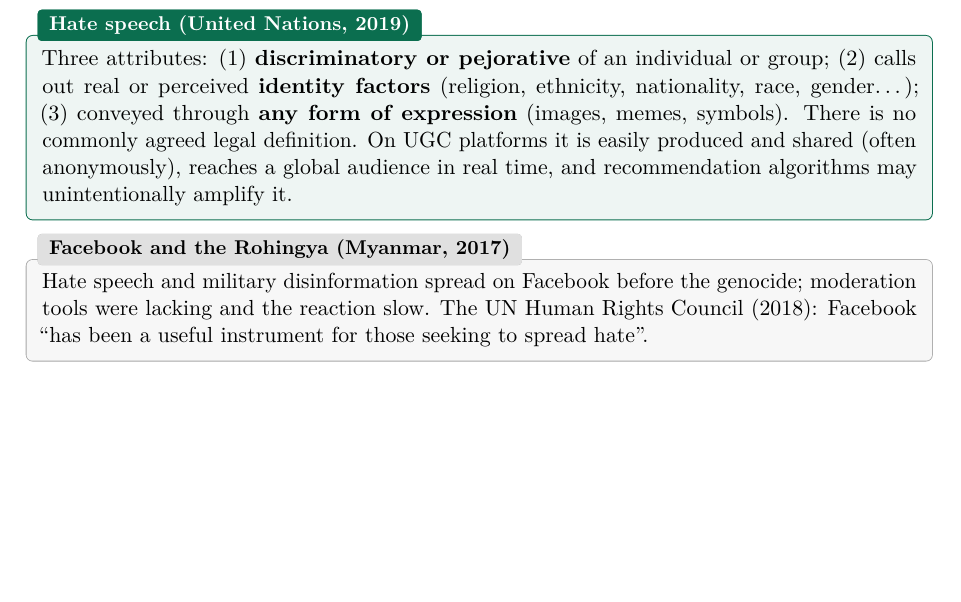
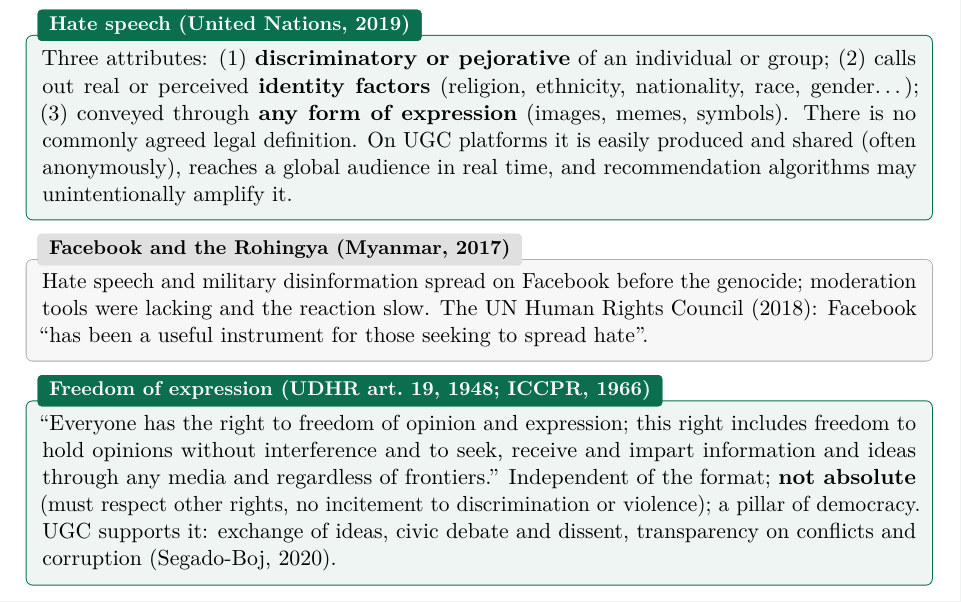
Before and after one commit to AlphaXT38G/notes_ba5, a LaTeX thesis (respsoft/course.tex): part of page 16 of 16, cut so that both start at the same text, the shorter picture padded with empty space. Compiled offline with pdfLaTeX.

Commit message:
feat(respsoft): add the freedom of expression definition
Co-Authored-By: Claude Opus 5.5 <noreply@anthropic.com>

```diff
--- a/respsoft/course.tex
+++ b/respsoft/course.tex
@@ -677,4 +677,13 @@ were lacking and the reaction slow. The UN Human Rights Council (2018): Facebook
 useful instrument for those seeking to spread hate''.
 \end{exbox}
 
+\begin{defnbox}[title={Freedom of expression (UDHR art.\ 19, 1948; ICCPR, 1966)}]
+``Everyone has the right to freedom of opinion and expression; this right includes freedom to
+hold opinions without interference and to seek, receive and impart information and ideas through
+any media and regardless of frontiers.'' Independent of the format; \textbf{not absolute}
+(must respect other rights, no incitement to discrimination or violence); a pillar of democracy.
+UGC supports it: exchange of ideas, civic debate and dissent, transparency on conflicts and
+corruption (Segado-Boj, 2020).
+\end{defnbox}
+
 \end{document}
```
